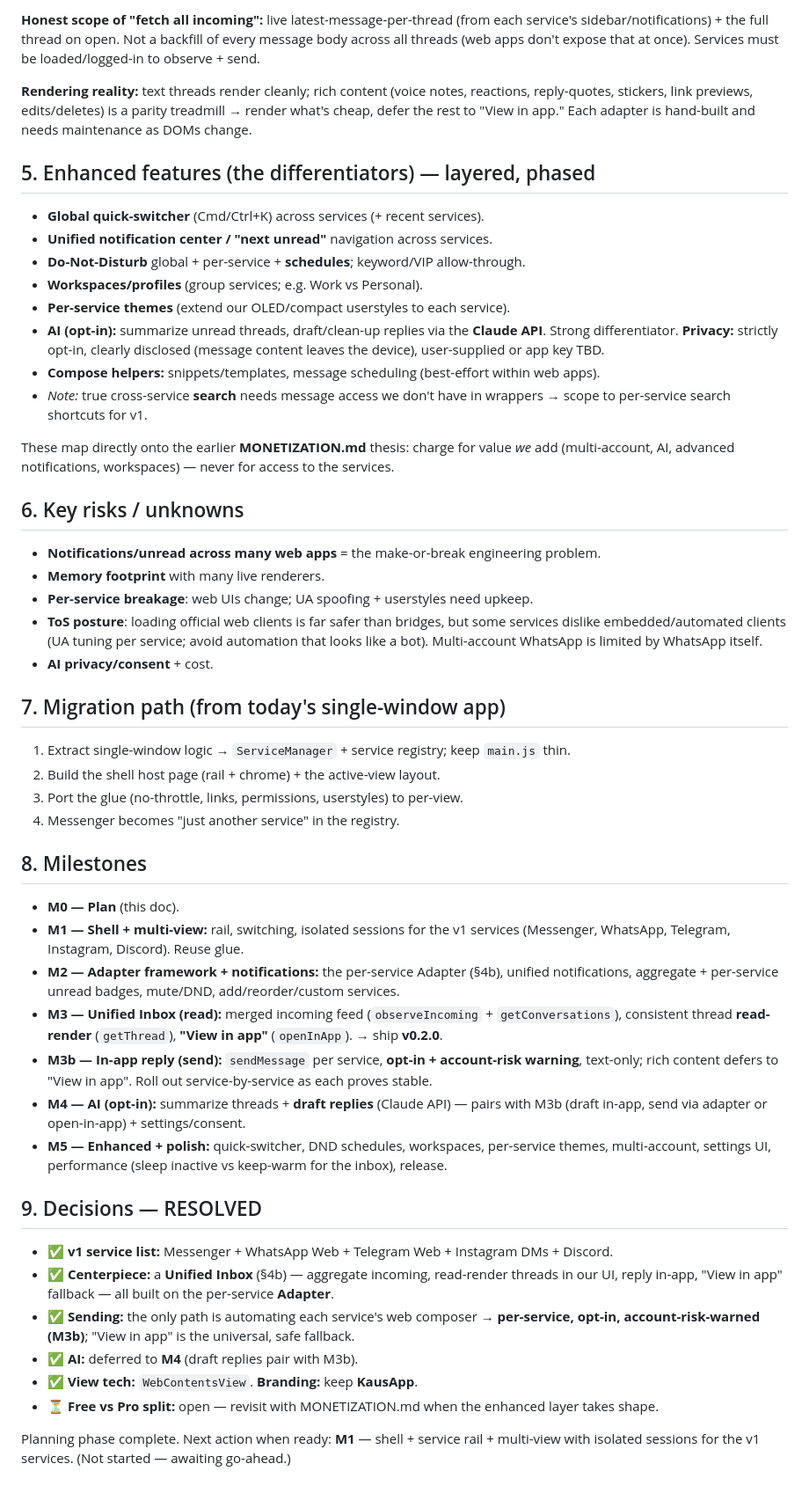
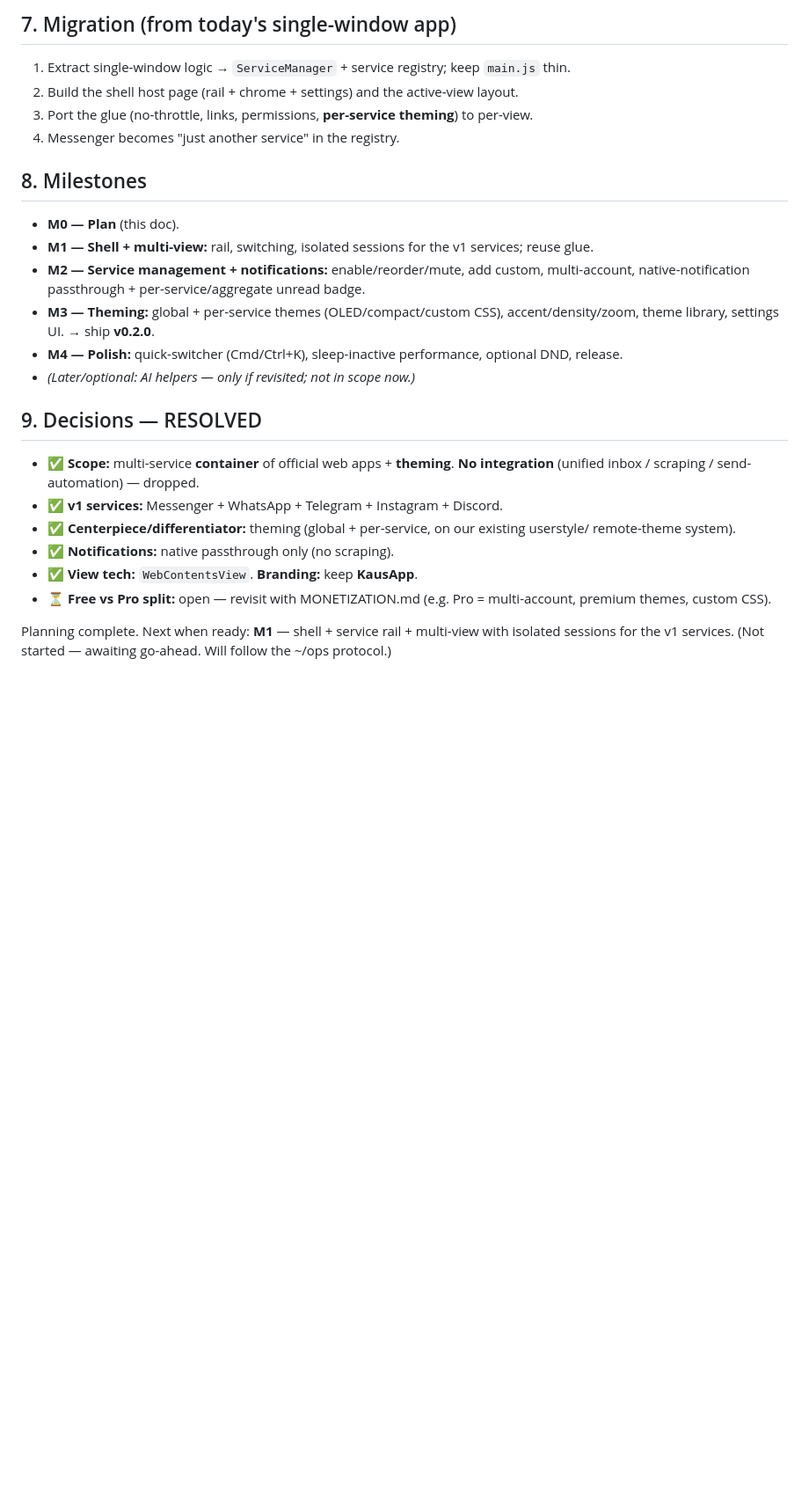
Before and after one commit to codexv/kausapp, a Markdown page: PLAN-MULTI-SERVICE.md, the part around one of its changes. Shown at 88% size. Rendered like a GitHub page; blank space fills up the shorter version.

Commit message:
plan: drop integration; scope = multi-service container of official web apps + theming
Co-Authored-By: Claude Opus 4.8 <noreply@anthropic.com>

```diff
--- a/PLAN-MULTI-SERVICE.md
+++ b/PLAN-MULTI-SERVICE.md
@@ -71,67 +62,30 @@ send:
 
-**Honest scope of "fetch all incoming":** live latest-message-per-thread (from each service's
-sidebar/notifications) + the full thread on open. Not a backfill of every message body across all
-threads (web apps don't expose that at once). Services must be loaded/logged-in to observe + send.
-
-**Rendering reality:** text threads render cleanly; rich content (voice notes, reactions,
-reply-quotes, stickers, link previews, edits/deletes) is a parity treadmill → render what's cheap,
-defer the rest to "View in app." Each adapter is hand-built and needs maintenance as DOMs change.
-
-## 5. Enhanced features (the differentiators) — layered, phased
-- **Global quick-switcher** (Cmd/Ctrl+K) across services (+ recent services).
-- **Unified notification center / "next unread"** navigation across services.
-- **Do-Not-Disturb** global + per-service + **schedules**; keyword/VIP allow-through.
-- **Workspaces/profiles** (group services; e.g. Work vs Personal).
-- **Per-service themes** (extend our OLED/compact userstyles to each service).
-- **AI (opt-in):** summarize unread threads, draft/clean-up replies via the **Claude API**.
-  Strong differentiator. **Privacy:** strictly opt-in, clearly disclosed (message content
-  leaves the device), user-supplied or app key TBD.
-- **Compose helpers:** snippets/templates, message scheduling (best-effort within web apps).
-- *Note:* true cross-service **search** needs message access we don't have in wrappers →
-  scope to per-service search shortcuts for v1.
-
-These map directly onto the earlier **MONETIZATION.md** thesis: charge for value *we* add
-(multi-account, AI, advanced notifications, workspaces) — never for access to the services.
-
-## 6. Key risks / unknowns
-- **Notifications/unread across many web apps** = the make-or-break engineering problem.
-- **Memory footprint** with many live renderers.
-- **Per-service breakage**: web UIs change; UA spoofing + userstyles need upkeep.
-- **ToS posture**: loading official web clients is far safer than bridges, but some services
-  dislike embedded/automated clients (UA tuning per service; avoid automation that looks like
-  a bot). Multi-account WhatsApp is limited by WhatsApp itself.
-- **AI privacy/consent** + cost.
-
-## 7. Migration path (from today's single-window app)
+## 7. Migration (from today's single-window app)
 1. Extract single-window logic → `ServiceManager` + service registry; keep `main.js` thin.
-2. Build the shell host page (rail + chrome) + the active-view layout.
-3. Port the glue (no-throttle, links, permissions, userstyles) to per-view.
+2. Build the shell host page (rail + chrome + settings) and the active-view layout.
+3. Port the glue (no-throttle, links, permissions, **per-service theming**) to per-view.
 4. Messenger becomes "just another service" in the registry.
 
 ## 8. Milestones
 - **M0 — Plan** (this doc).
-- **M1 — Shell + multi-view:** rail, switching, isolated sessions for the v1 services
-  (Messenger, WhatsApp, Telegram, Instagram, Discord). Reuse glue.
-- **M2 — Adapter framework + notifications:** the per-service Adapter (§4b), unified
-  notifications, aggregate + per-service unread badges, mute/DND, add/reorder/custom services.
-- **M3 — Unified Inbox (read):** merged incoming feed (`observeIncoming` + `getConversations`),
-  consistent thread **read-render** (`getThread`), **"View in app"** (`openInApp`). → ship **v0.2.0**.
-- **M3b — In-app reply (send):** `sendMessage` per service, **opt-in + account-risk warning**,
-  text-only; rich content defers to "View in app". Roll out service-by-service as each proves stable.
-- **M4 — AI (opt-in):** summarize threads + **draft replies** (Claude API) — pairs with M3b (draft
-  in-app, send via adapter or open-in-app) + settings/consent.
-- **M5 — Enhanced + polish:** quick-switcher, DND schedules, workspaces, per-service themes,
-  multi-account, settings UI, performance (sleep inactive vs keep-warm for the inbox), release.
+- **M1 — Shell + multi-view:** rail, switching, isolated sessions for the v1 services; reuse glue.
+- **M2 — Service management + notifications:** enable/reorder/mute, add custom, multi-account,
+  native-notification passthrough + per-service/aggregate unread badge.
+- **M3 — Theming:** global + per-service themes (OLED/compact/custom CSS), accent/density/zoom,
+  theme library, settings UI. → ship **v0.2.0**.
+- **M4 — Polish:** quick-switcher (Cmd/Ctrl+K), sleep-inactive performance, optional DND, release.
+- *(Later/optional: AI helpers — only if revisited; not in scope now.)*
 
 ## 9. Decisions — RESOLVED
-- ✅ **v1 service list:** Messenger + WhatsApp Web + Telegram Web + Instagram DMs + Discord.
-- ✅ **Centerpiece:** a **Unified Inbox** (§4b) — aggregate incoming, read-render threads in our
-  UI, reply in-app, "View in app" fallback — all built on the per-service **Adapter**.
-- ✅ **Sending:** the only path is automating each service's web composer → **per-service, opt-in,
-  account-risk-warned (M3b)**; "View in app" is the universal, safe fallback.
-- ✅ **AI:** deferred to **M4** (draft replies pair with M3b).
+- ✅ **Scope:** multi-service **container** of official web apps + **theming**. **No integration**
+  (unified inbox / scraping / send-automation) — dropped.
+- ✅ **v1 services:** Messenger + WhatsApp + Telegram + Instagram + Discord.
+- ✅ **Centerpiece/differentiator:** theming (global + per-service, on our existing userstyle/
+  remote-theme system).
+- ✅ **Notifications:** native passthrough only (no scraping).
 - ✅ **View tech:** `WebContentsView`. **Branding:** keep **KausApp**.
-- ⏳ **Free vs Pro split:** open — revisit with MONETIZATION.md when the enhanced layer takes shape.
+- ⏳ **Free vs Pro split:** open — revisit with MONETIZATION.md (e.g. Pro = multi-account, premium
+  themes, custom CSS).
 
-Planning phase complete. Next action when ready: **M1** — shell + service rail + multi-view with
-isolated sessions for the v1 services. (Not started — awaiting go-ahead.)
+Planning complete. Next when ready: **M1** — shell + service rail + multi-view with isolated
+sessions for the v1 services. (Not started — awaiting go-ahead. Will follow the ~/ops protocol.)
```
Also changed, not shown: other parts of PLAN-MULTI-SERVICE.md (+49 -58 lines).
